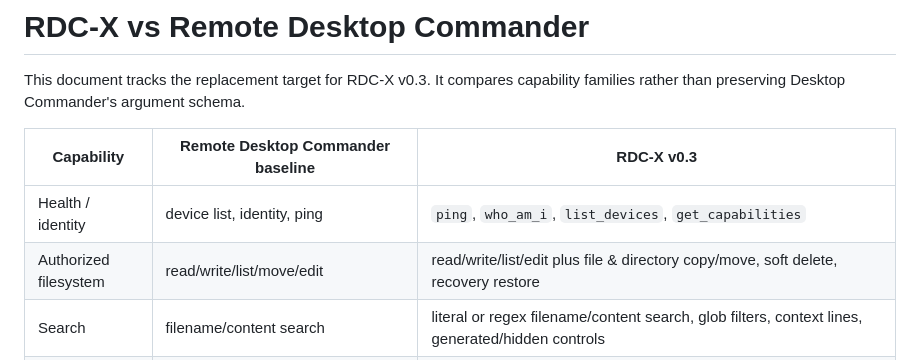
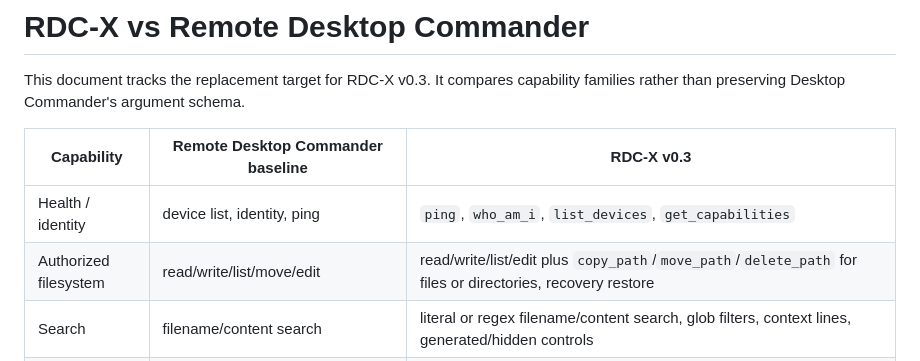
Before and after one commit to fly-way/rdc-x, a Markdown page: docs/REMOTE-DESKTOP-COMMANDER-PARITY.md, the part around the change. GitHub-like rendering.

Commit message:
docs: use native path-operation names

```diff
--- a/docs/REMOTE-DESKTOP-COMMANDER-PARITY.md
+++ b/docs/REMOTE-DESKTOP-COMMANDER-PARITY.md
@@ -5,7 +5,7 @@ This document tracks the replacement target for RDC-X v0.3. It compares capabili
 | Capability | Remote Desktop Commander baseline | RDC-X v0.3 |
 | --- | --- | --- |
 | Health / identity | device list, identity, ping | `ping`, `who_am_i`, `list_devices`, `get_capabilities` |
-| Authorized filesystem | read/write/list/move/edit | read/write/list/edit plus file & directory copy/move, soft delete, recovery restore |
+| Authorized filesystem | read/write/list/move/edit | read/write/list/edit plus `copy_path`/`move_path`/`delete_path` for files or directories, recovery restore |
 | Search | filename/content search | literal or regex filename/content search, glob filters, context lines, generated/hidden controls |
 | Terminal | managed commands and interactive sessions | managed sessions, explicit cwd, timeout, interactive stdin, PowerShell/pwsh/cmd/sh/bash selection |
 | Process inspection | list/kill processes | system info, list processes, guarded kill, managed-session ownership |
```
